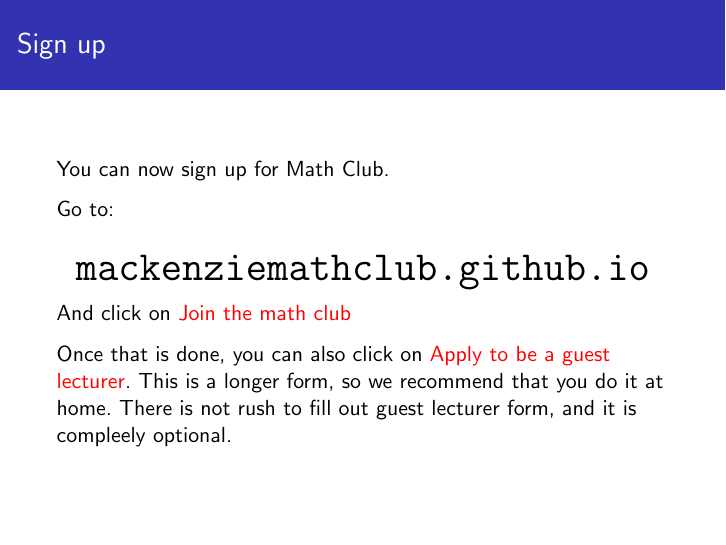
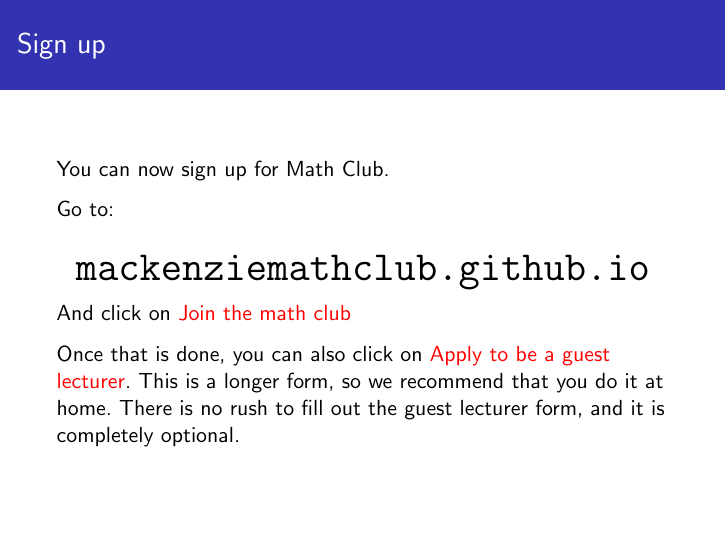
Before and after one commit to MackenzieMathClub/Miscellaneous, LaTeX slides (Info Meetings/Welcome/Welcome.tex): page 16 of 16. Compiled offline with pdfLaTeX.

Commit message:
Fix typos.

```diff
--- a/Info Meetings/Welcome/Welcome.tex
+++ b/Info Meetings/Welcome/Welcome.tex
@@ -72,6 +72,6 @@
 		And click on \alert{Join the math club}
 		\pause
 
-		Once that is done, you can also click on \alert{Apply to be a guest lecturer}. This is a longer form, so we recommend that you do it at home. There is not rush to fill out guest lecturer form, and it is compleely optional.
+		Once that is done, you can also click on \alert{Apply to be a guest lecturer}. This is a longer form, so we recommend that you do it at home. There is no rush to fill out the guest lecturer form, and it is completely optional.
 	\end{frame}
 \end{document}
```
Also changed, not shown: Info Meetings/Welcome/Welcome.pdf.
